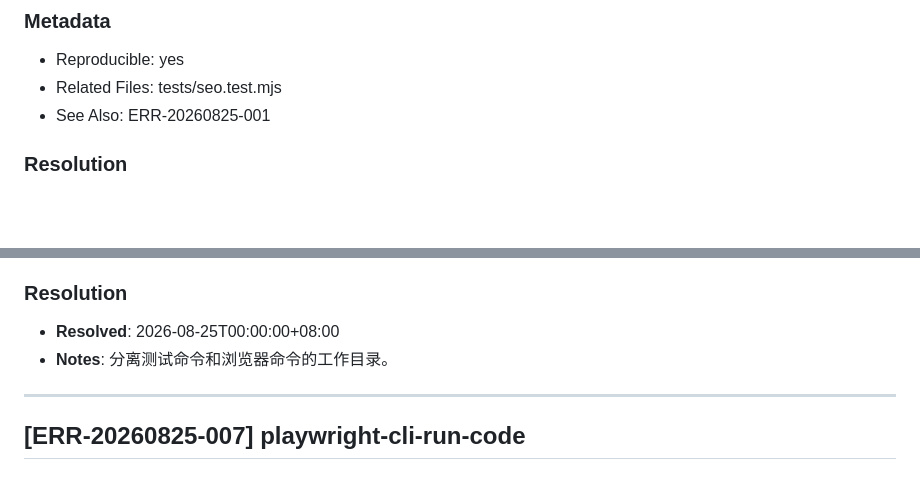
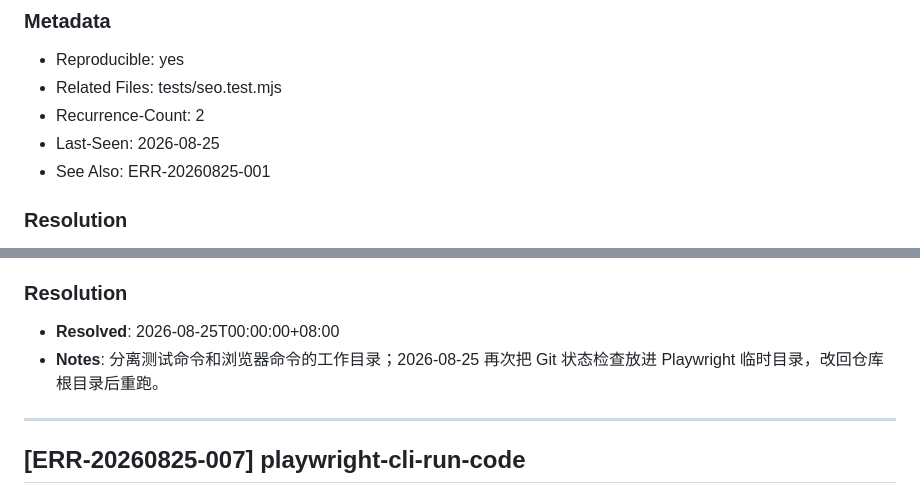
Before and after one commit to betaer/betaer.github.io, a Markdown page: .learnings/ERRORS.md, 2 parts joined by grey strips. Rendered like a GitHub page; blank space fills up the shorter version.

Commit message:
docs: record verification workdir recurrence

```diff
--- a/.learnings/ERRORS.md
+++ b/.learnings/ERRORS.md
@@ -105,6 +105,8 @@ apply_patch verification failed: invalid patch: multiple operations target tests
 
 - Reproducible: yes
 - Related Files: tests/seo.test.mjs
+- Recurrence-Count: 2
+- Last-Seen: 2026-08-25
 - See Also: ERR-20260825-001
 
 ### Resolution
@@ -208,7 +210,7 @@ zsh: no matches found: tests/*.test.mjs
 ### Resolution
 
 - **Resolved**: 2026-08-25T00:00:00+08:00
-- **Notes**: 分离测试命令和浏览器命令的工作目录。
+- **Notes**: 分离测试命令和浏览器命令的工作目录；2026-08-25 再次把 Git 状态检查放进 Playwright 临时目录，改回仓库根目录后重跑。
 
 ---
 
```
